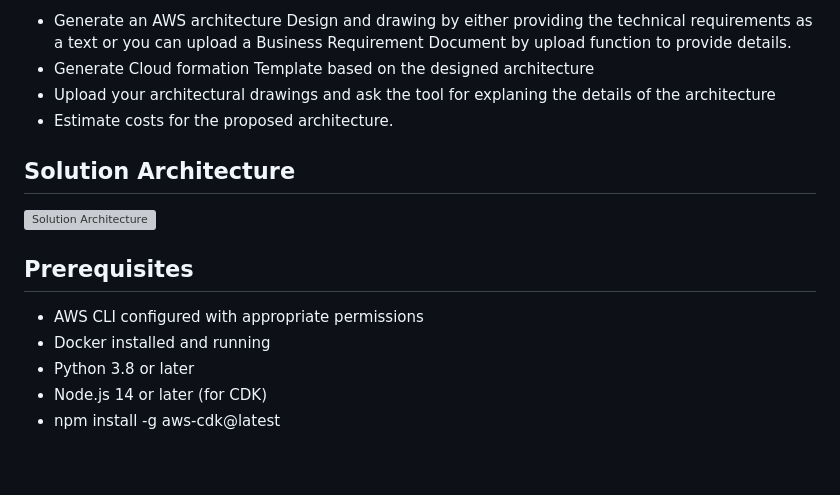
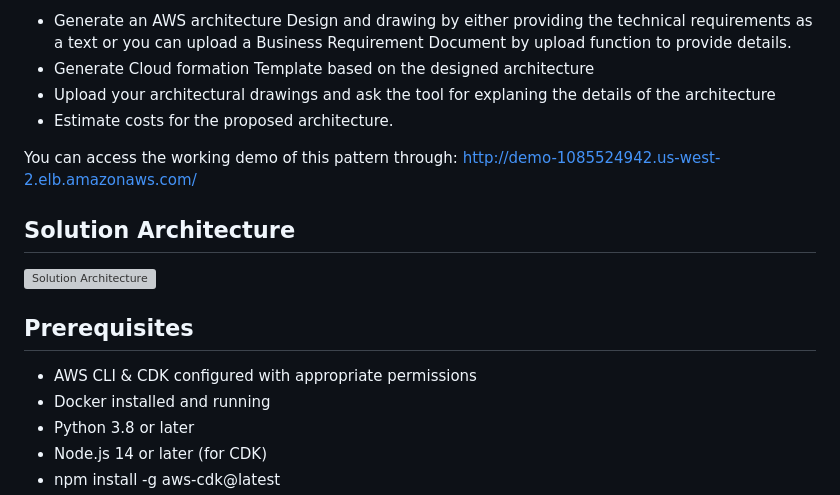
Before and after one commit to sursba/sample-ai-powered-sdlc-patterns-with-aws, a Markdown page: design-and-architecture/design-solutionarchitecture-agent/README.md, the part around the change printed below. Rendered like a GitHub page; blank space fills up the shorter version; grey boxes are pictures that could not be loaded.

```diff
--- a/design-and-architecture/design-solutionarchitecture-agent/README.md
+++ b/design-and-architecture/design-solutionarchitecture-agent/README.md
@@ -29,6 +29,8 @@ This solution is particularly valuable for organizations seeking to streamline t
 - Upload your architectural drawings and ask the tool for explaning the details of the architecture
 - Estimate costs for the proposed architecture.
 
+You can access the working demo of this pattern through: http://demo-1085524942.us-west-2.elb.amazonaws.com/
+
 ## Solution Architecture
 
 ![Solution Architecture](images/agent_arch.jpg "Solution Architecture")
@@ -36,7 +38,7 @@ This solution is particularly valuable for organizations seeking to streamline t
 
 ## Prerequisites
 
-- AWS CLI configured with appropriate permissions
+- AWS CLI & CDK configured with appropriate permissions
 - Docker installed and running
 - Python 3.8 or later
 - Node.js 14 or later (for CDK)
```
Also changed, not shown: other parts of design-and-architecture/design-solutionarchitecture-agent/README.md (+23 -12 lines).
